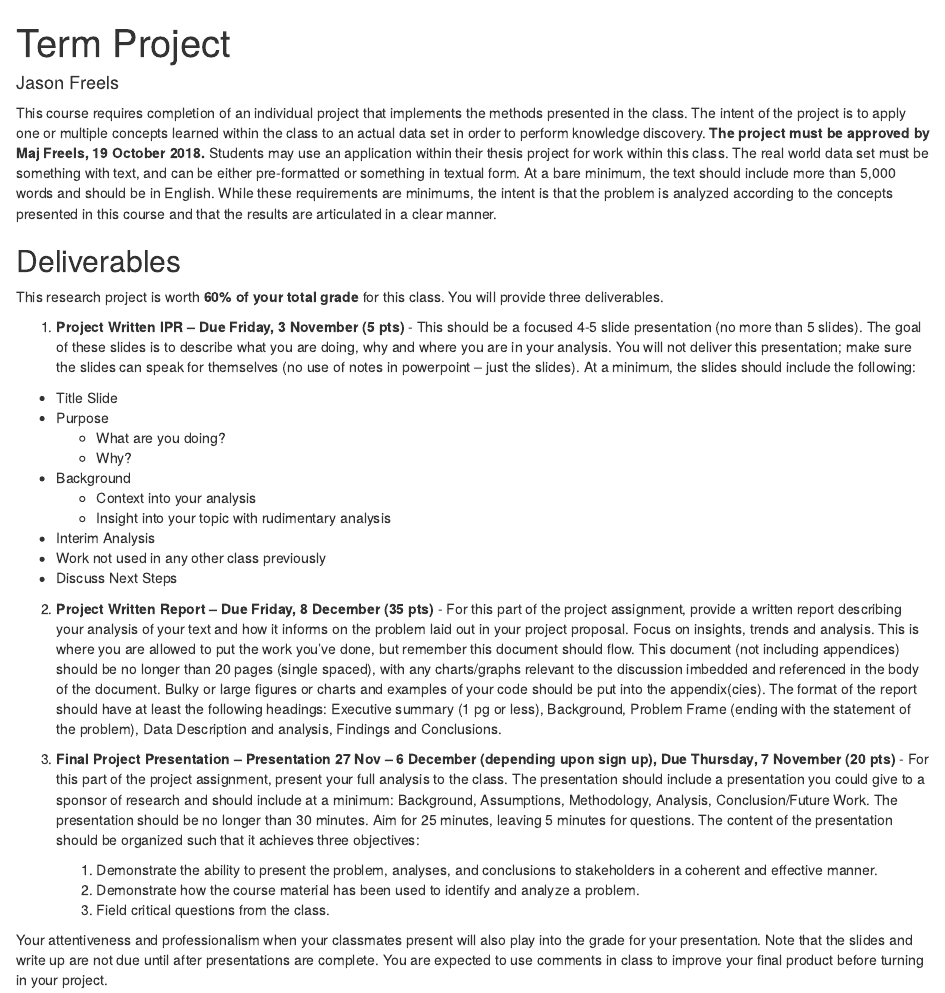
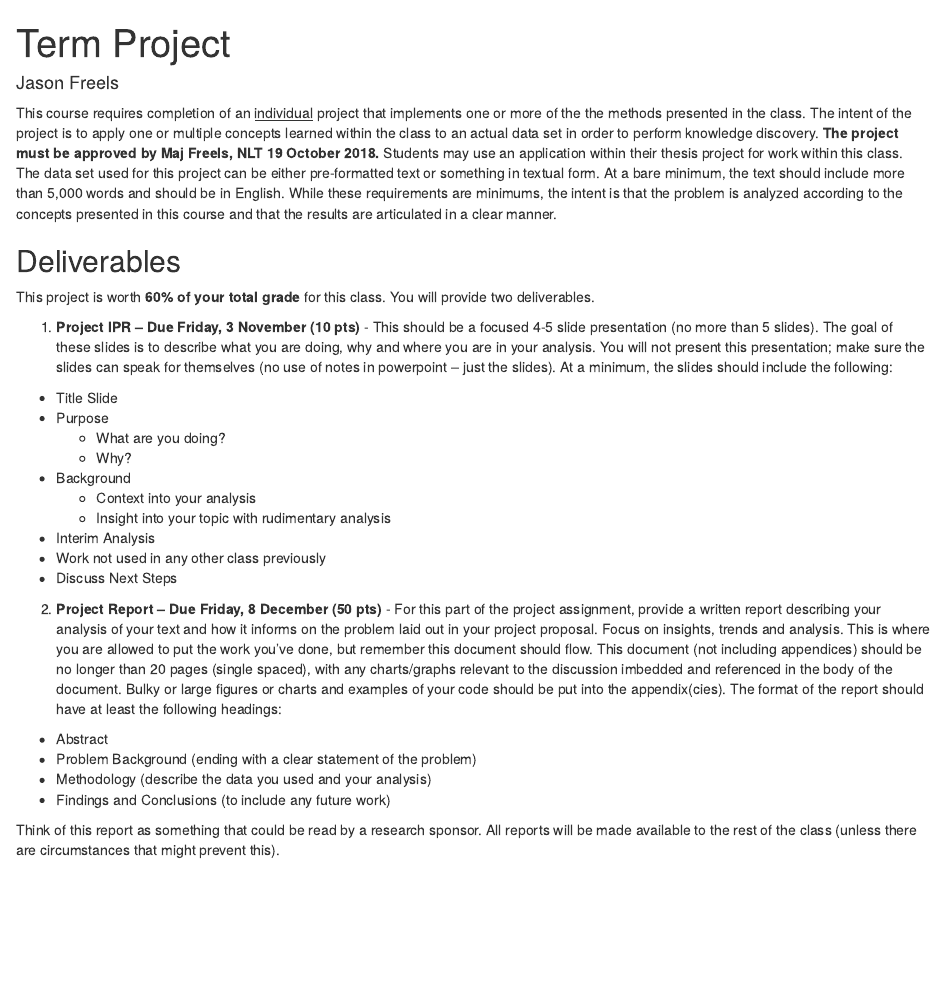
Before and after one commit to dhyder04/LOGM655, an R Markdown document (syllabus/logm655_final_project.Rmd): the page in a window 1100 px wide, from its top. Rendered offline with R 4.5, knitr and Pandoc, with nearby package versions.

Commit message:
Update syllabus/logm655_final_project.Rmd

```diff
--- a/syllabus/logm655_final_project.Rmd
+++ b/syllabus/logm655_final_project.Rmd
@@ -4,13 +4,13 @@ date: Jason Freels
 output: html_document
 ---
 
-This course requires completion of an individual project that implements the methods presented in the class.  The intent of the project is to apply one or multiple concepts learned within the class to an actual data set in order to perform knowledge discovery.  __The project must be approved by Maj Freels, 19 October 2018.__  Students may use an application within their thesis project for work within this class.  The real world data set must be something with text, and can be either pre-formatted or something in textual form.  At a bare minimum, the text should include more than 5,000 words and should be in English.  While these requirements are minimums, the intent is that the problem is analyzed according to the concepts presented in this course and that the results are articulated in a clear manner.
+This course requires completion of an <u>individual</u> project that implements one or more of the the methods presented in the class.  The intent of the project is to apply one or multiple concepts learned within the class to an actual data set in order to perform knowledge discovery.  __The project must be approved by Maj Freels, NLT 19 October 2018.__  Students may use an application within their thesis project for work within this class.  The data set used for this project can be either pre-formatted text or something in textual form.  At a bare minimum, the text should include more than 5,000 words and should be in English.  While these requirements are minimums, the intent is that the problem is analyzed according to the concepts presented in this course and that the results are articulated in a clear manner.
 
 ## Deliverables
 
-This research project is worth __60% of your total grade__ for this class.  You will provide three deliverables.
+This project is worth __60% of your total grade__ for this class.  You will provide two deliverables.
 
-1. __Project Written IPR – Due Friday, 3 November (5 pts)__ -   This should be a focused 4-5 slide presentation (no more than 5 slides).  The goal of these slides is to describe what you are doing, why and where you are in your analysis.  You will not deliver this presentation; make sure the slides can speak for themselves (no use of notes in powerpoint – just the slides).  At a minimum, the slides should include the following:
+1. __Project IPR – Due Friday, 3 November (10 pts)__ -   This should be a focused 4-5 slide presentation (no more than 5 slides).  The goal of these slides is to describe what you are doing, why and where you are in your analysis.  You will not present this presentation; make sure the slides can speak for themselves (no use of notes in powerpoint – just the slides).  At a minimum, the slides should include the following:
 
 - Title Slide
 - Purpose
@@ -23,12 +23,11 @@ This research project is worth __60% of your total grade__ for this class.  You
    -	Work not used in any other class previously
 -	Discuss Next Steps
 
-2. __Project Written Report – Due Friday, 8 December (35 pts)__ - For this part of the project assignment, provide a written report describing your analysis of your text and how it informs on the problem laid out in your project proposal.  Focus on insights, trends and analysis. This is where you are allowed to put the work you’ve done, but remember this document should flow.    This document (not including appendices) should be no longer than 20 pages (single spaced), with any charts/graphs relevant to the discussion imbedded and referenced in the body of the document.  Bulky or large figures or charts and examples of your code should be put into the appendix(cies).  The format of the report should have at least the following headings: Executive summary (1 pg or less), Background, Problem Frame (ending with the statement of the problem), Data Description and analysis, Findings and Conclusions.
+2. __Project Report – Due Friday, 8 December (50 pts)__ - For this part of the project assignment, provide a written report describing your analysis of your text and how it informs on the problem laid out in your project proposal.  Focus on insights, trends and analysis. This is where you are allowed to put the work you’ve done, but remember this document should flow.    This document (not including appendices) should be no longer than 20 pages (single spaced), with any charts/graphs relevant to the discussion imbedded and referenced in the body of the document.  Bulky or large figures or charts and examples of your code should be put into the appendix(cies).  The format of the report should have at least the following headings:
 
-3.	__Final Project Presentation – Presentation 27 Nov – 6 December (depending upon sign up), Due Thursday, 7 November (20 pts)__ - For this part of the project assignment, present your full analysis to the class.  The presentation should include a presentation you could give to a sponsor of research and should include at a minimum: Background, Assumptions, Methodology, Analysis, Conclusion/Future Work.  The presentation should be no longer than 30 minutes.  Aim for 25 minutes, leaving 5 minutes for questions.  The content of the presentation should be organized such that it achieves three objectives:
+- Abstract
+- Problem Background (ending with a clear statement of the problem)
+- Methodology (describe the data you used and your analysis)
+- Findings and Conclusions (to include any future work)
 
-    1. Demonstrate the ability to present the problem, analyses, and conclusions to stakeholders in a coherent and effective manner.
-    2. Demonstrate how the course material has been used to identify and analyze a problem.
-    3. Field critical questions from the class.
-
-Your attentiveness and professionalism when your classmates present will also play into the grade for your presentation.  Note that the slides and write up are not due until after presentations are complete.  You are expected to use comments in class to improve your final product before turning in your project.
+Think of this report as something that could be read by a research sponsor.  All reports will be made available to the rest of the class (unless there are circumstances that might prevent this).
```
